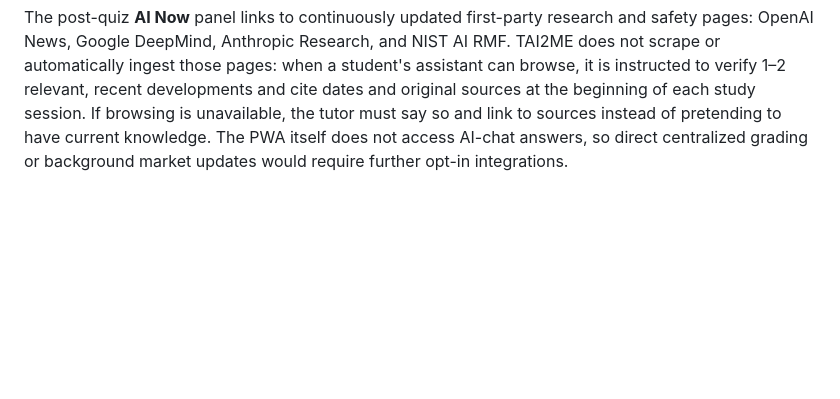
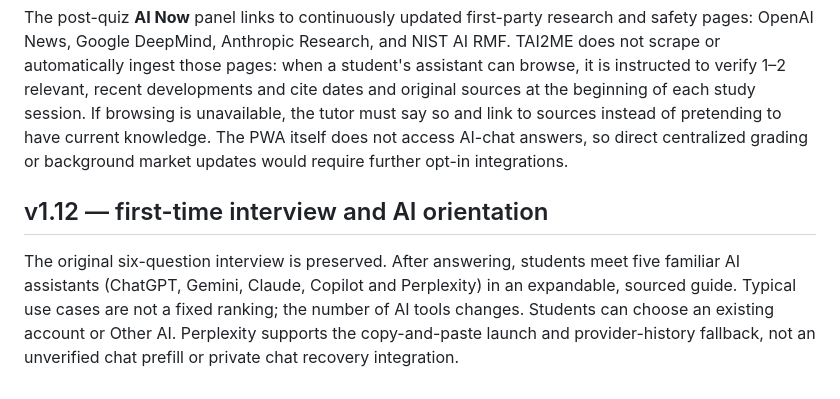
Before and after one commit to yarnbucket/TAI2ME, a Markdown page: README.md, the part around the change. Drawn GitHub-style; blank space fills up the shorter version.

Commit message:
TAI2ME v1.12: friendly six-question interview and five-assistant guide

```diff
--- a/README.md
+++ b/README.md
@@ -85,3 +85,7 @@ Retains the existing six-question mobile onboarding. **Everyone** learns clear p
 The six-question onboarding remains unchanged. The generated AI tutor prompt now asks the user's chosen assistant to assess answers and maintain a ten-correct-in-a-row streak **inside that assistant's conversation**, with a harder interest-relevant applied challenge and tier advancement at every completed block of 10 correct first attempts. A wrong first attempt resets the current streak. An ambiguous or flawed question does not penalize the student. The tutor should adapt support, especially for beginners, and must not fabricate grades, streaks or cross-session memory. The copyable progress passport includes current tier and streak to aid resumption.
 
 The post-quiz **AI Now** panel links to continuously updated first-party research and safety pages: OpenAI News, Google DeepMind, Anthropic Research, and NIST AI RMF. TAI2ME does not scrape or automatically ingest those pages: when a student's assistant can browse, it is instructed to verify 1–2 relevant, recent developments and cite dates and original sources at the beginning of each study session. If browsing is unavailable, the tutor must say so and link to sources instead of pretending to have current knowledge. The PWA itself does not access AI-chat answers, so direct centralized grading or background market updates would require further opt-in integrations.
+
+## v1.12 — first-time interview and AI orientation
+
+The original six-question interview is preserved. After answering, students meet five familiar AI assistants (ChatGPT, Gemini, Claude, Copilot and Perplexity) in an expandable, sourced guide. Typical use cases are not a fixed ranking; the number of AI tools changes. Students can choose an existing account or Other AI. Perplexity supports the copy-and-paste launch and provider-history fallback, not an unverified chat prefill or private chat recovery integration.
```
